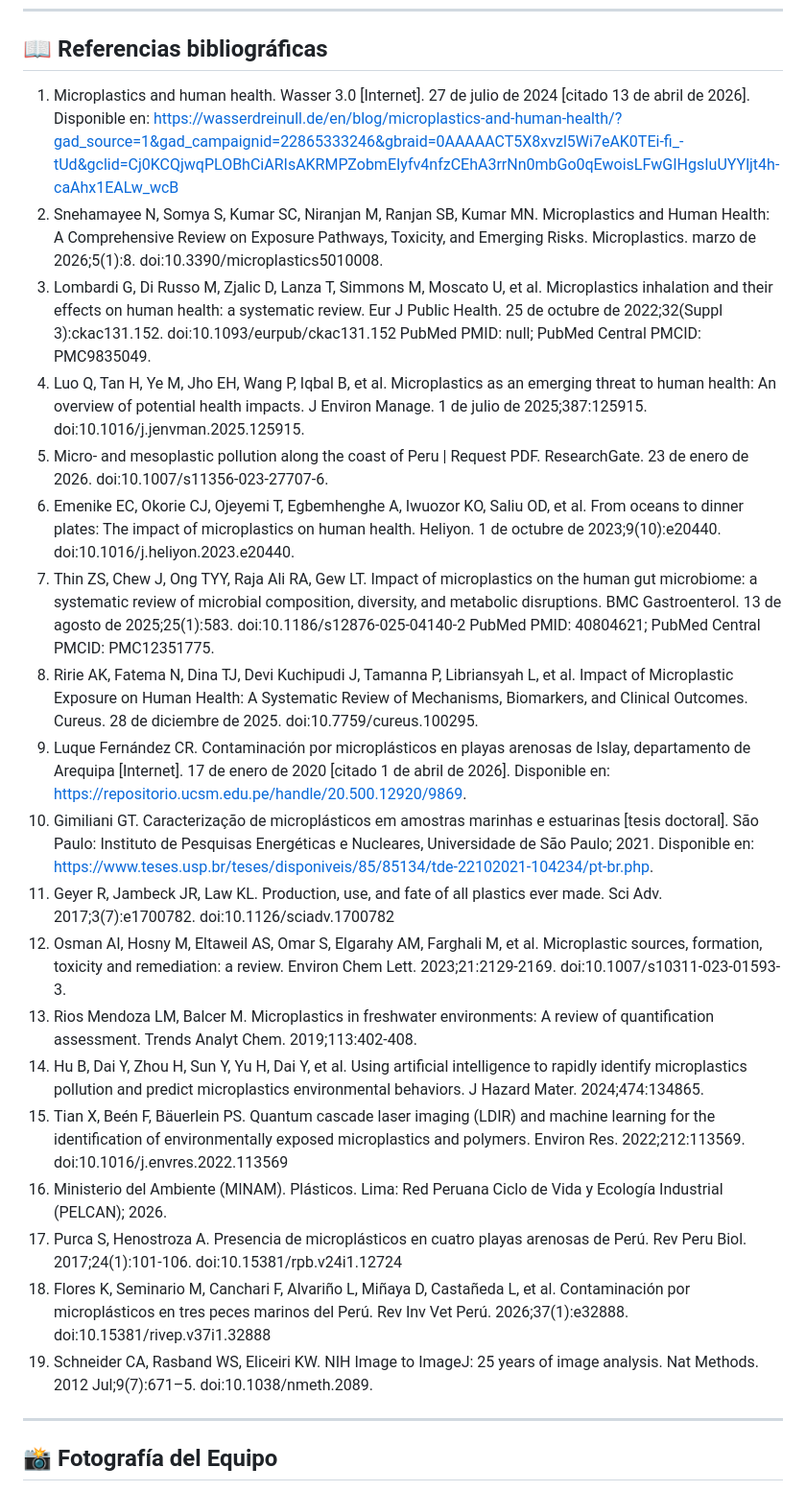
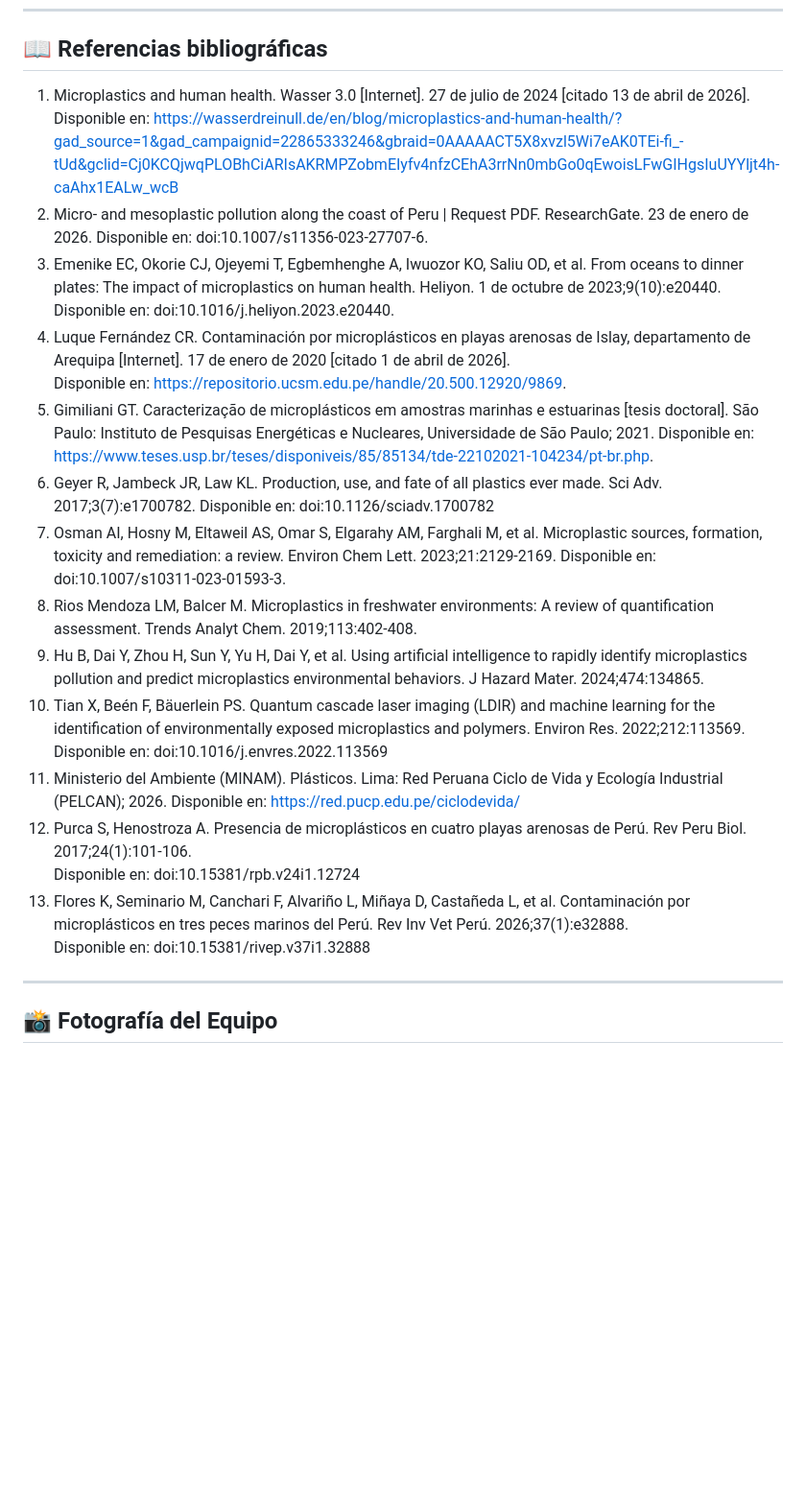
Before and after one commit to MRCDPLS/FdD_Equipo_07, a Markdown page: README.md, the part around one of its changes. Shown at 96% size. Rendered like a GitHub page; blank space fills up the shorter version.

```diff
--- a/README.md
+++ b/README.md
@@ -133,25 +117,29 @@ Nuestro proyecto se relaciona con los siguientes <strong>Objetivos de Desarrollo
 ---
 
 ## 📖 Referencias bibliográficas
-1.  Microplastics and human health. Wasser 3.0 [Internet]. 27 de julio de 2024 [citado 13 de abril de 2026]. Disponible en: https://wasserdreinull.de/en/blog/microplastics-and-human-health/?gad_source=1&gad_campaignid=22865333246&gbraid=0AAAAACT5X8xvzl5Wi7eAK0TEi-fi_-tUd&gclid=Cj0KCQjwqPLOBhCiARIsAKRMPZobmEIyfv4nfzCEhA3rrNn0mbGo0qEwoisLFwGIHgsIuUYYljt4h-caAhx1EALw_wcB
-2.  Snehamayee N, Somya S, Kumar SC, Niranjan M, Ranjan SB, Kumar MN. Microplastics and Human Health: A Comprehensive Review on Exposure Pathways, Toxicity, and Emerging Risks. Microplastics. marzo de 2026;5(1):8. doi:10.3390/microplastics5010008.
-3. Lombardi G, Di Russo M, Zjalic D, Lanza T, Simmons M, Moscato U, et al. Microplastics inhalation and their effects on human health: a systematic review. Eur J Public Health. 25 de octubre de 2022;32(Suppl 3):ckac131.152. doi:10.1093/eurpub/ckac131.152 PubMed PMID: null; PubMed Central PMCID: PMC9835049.
-4. Luo Q, Tan H, Ye M, Jho EH, Wang P, Iqbal B, et al. Microplastics as an emerging threat to human health: An overview of potential health impacts. J Environ Manage. 1 de julio de 2025;387:125915. doi:10.1016/j.jenvman.2025.125915.
-5. Micro- and mesoplastic pollution along the coast of Peru | Request PDF. ResearchGate. 23 de enero de 2026. doi:10.1007/s11356-023-27707-6.
-6. Emenike EC, Okorie CJ, Ojeyemi T, Egbemhenghe A, Iwuozor KO, Saliu OD, et al. From oceans to dinner plates: The impact of microplastics on human health. Heliyon. 1 de octubre de 2023;9(10):e20440. doi:10.1016/j.heliyon.2023.e20440.
-7. Thin ZS, Chew J, Ong TYY, Raja Ali RA, Gew LT. Impact of microplastics on the human gut microbiome: a systematic review of microbial composition, diversity, and metabolic disruptions. BMC Gastroenterol. 13 de agosto de 2025;25(1):583. doi:10.1186/s12876-025-04140-2 PubMed PMID: 40804621; PubMed Central PMCID: PMC12351775.
-8. Ririe AK, Fatema N, Dina TJ, Devi Kuchipudi J, Tamanna P, Libriansyah L, et al. Impact of Microplastic Exposure on Human Health: A Systematic Review of Mechanisms, Biomarkers, and Clinical Outcomes. Cureus. 28 de diciembre de 2025. doi:10.7759/cureus.100295.
-9. Luque Fernández CR. Contaminación por microplásticos en playas arenosas de Islay, departamento de Arequipa [Internet]. 17 de enero de 2020 [citado 1 de abril de 2026]. Disponible en: https://repositorio.ucsm.edu.pe/handle/20.500.12920/9869.
-10. Gimiliani GT. Caracterização de microplásticos em amostras marinhas e estuarinas [tesis doctoral]. São Paulo: Instituto de Pesquisas Energéticas e Nucleares, Universidade de São Paulo; 2021. Disponible en: https://www.teses.usp.br/teses/disponiveis/85/85134/tde-22102021-104234/pt-br.php.
-11. Geyer R, Jambeck JR, Law KL. Production, use, and fate of all plastics ever made. Sci Adv. 2017;3(7):e1700782. doi:10.1126/sciadv.1700782
-12. Osman AI, Hosny M, Eltaweil AS, Omar S, Elgarahy AM, Farghali M, et al. Microplastic sources, formation, toxicity and remediation: a review. Environ Chem Lett. 2023;21:2129-2169. doi:10.1007/s10311-023-01593-3.
-13. Rios Mendoza LM, Balcer M. Microplastics in freshwater environments: A review of quantification assessment. Trends Analyt Chem. 2019;113:402-408.
-14. Hu B, Dai Y, Zhou H, Sun Y, Yu H, Dai Y, et al. Using artificial intelligence to rapidly identify microplastics pollution and predict microplastics environmental behaviors. J Hazard Mater. 2024;474:134865.
-15. Tian X, Beén F, Bäuerlein PS. Quantum cascade laser imaging (LDIR) and machine learning for the identification of environmentally exposed microplastics and polymers. Environ Res. 2022;212:113569. doi:10.1016/j.envres.2022.113569
-16. Ministerio del Ambiente (MINAM). Plásticos. Lima: Red Peruana Ciclo de Vida y Ecología Industrial (PELCAN); 2026.
-17. Purca S, Henostroza A. Presencia de microplásticos en cuatro playas arenosas de Perú. Rev Peru Biol. 2017;24(1):101-106. doi:10.15381/rpb.v24i1.12724
-18. Flores K, Seminario M, Canchari F, Alvariño L, Miñaya D, Castañeda L, et al. Contaminación por microplásticos en tres peces marinos del Perú. Rev Inv Vet Perú. 2026;37(1):e32888. doi:10.15381/rivep.v37i1.32888
-19. Schneider CA, Rasband WS, Eliceiri KW. NIH Image to ImageJ: 25 years of image analysis. Nat Methods. 2012 Jul;9(7):671–5. doi:10.1038/nmeth.2089.
+1.  Microplastics and human health. Wasser 3.0 [Internet]. 27 de julio de 2024 [citado 13 de abril de 2026].
+Disponible en: https://wasserdreinull.de/en/blog/microplastics-and-human-health/?gad_source=1&gad_campaignid=22865333246&gbraid=0AAAAACT5X8xvzl5Wi7eAK0TEi-fi_-tUd&gclid=Cj0KCQjwqPLOBhCiARIsAKRMPZobmEIyfv4nfzCEhA3rrNn0mbGo0qEwoisLFwGIHgsIuUYYljt4h-caAhx1EALw_wcB
+2.  Micro- and mesoplastic pollution along the coast of Peru | Request PDF. ResearchGate. 23 de enero de 2026.
+Disponible en: doi:10.1007/s11356-023-27707-6.
+3. Emenike EC, Okorie CJ, Ojeyemi T, Egbemhenghe A, Iwuozor KO, Saliu OD, et al. From oceans to dinner plates: The impact of microplastics on human health. Heliyon. 1 de octubre de 2023;9(10):e20440.
+Disponible en: doi:10.1016/j.heliyon.2023.e20440.
+4. Luque Fernández CR. Contaminación por microplásticos en playas arenosas de Islay, departamento de Arequipa [Internet]. 17 de enero de 2020 [citado 1 de abril de 2026].
+Disponible en: https://repositorio.ucsm.edu.pe/handle/20.500.12920/9869.
+5. Gimiliani GT. Caracterização de microplásticos em amostras marinhas e estuarinas [tesis doctoral]. São Paulo: Instituto de Pesquisas Energéticas e Nucleares, Universidade de São Paulo; 2021. Disponible en: https://www.teses.usp.br/teses/disponiveis/85/85134/tde-22102021-104234/pt-br.php.
+6. Geyer R, Jambeck JR, Law KL. Production, use, and fate of all plastics ever made. Sci Adv. 2017;3(7):e1700782.
+Disponible en: doi:10.1126/sciadv.1700782
+7. Osman AI, Hosny M, Eltaweil AS, Omar S, Elgarahy AM, Farghali M, et al. Microplastic sources, formation, toxicity and remediation: a review. Environ Chem Lett. 2023;21:2129-2169.
+Disponible en: doi:10.1007/s10311-023-01593-3.
+8. Rios Mendoza LM, Balcer M. Microplastics in freshwater environments: A review of quantification assessment. Trends Analyt Chem. 2019;113:402-408.
+9. Hu B, Dai Y, Zhou H, Sun Y, Yu H, Dai Y, et al. Using artificial intelligence to rapidly identify microplastics pollution and predict microplastics environmental behaviors. J Hazard Mater. 2024;474:134865.
+10. Tian X, Beén F, Bäuerlein PS. Quantum cascade laser imaging (LDIR) and machine learning for the identification of environmentally exposed microplastics and polymers. Environ Res. 2022;212:113569.
+Disponible en: doi:10.1016/j.envres.2022.113569
+11. Ministerio del Ambiente (MINAM). Plásticos. Lima: Red Peruana Ciclo de Vida y Ecología Industrial (PELCAN); 2026.
+Disponible en: https://red.pucp.edu.pe/ciclodevida/
+12. Purca S, Henostroza A. Presencia de microplásticos en cuatro playas arenosas de Perú. Rev Peru Biol. 2017;24(1):101-106.
+Disponible en: doi:10.15381/rpb.v24i1.12724
+13. Flores K, Seminario M, Canchari F, Alvariño L, Miñaya D, Castañeda L, et al. Contaminación por microplásticos en tres peces marinos del Perú. Rev Inv Vet Perú. 2026;37(1):e32888.
+Disponible en: doi:10.15381/rivep.v37i1.32888
 
 ---
 
```
Also changed, not shown: other parts of README.md (+10 -26 lines).
